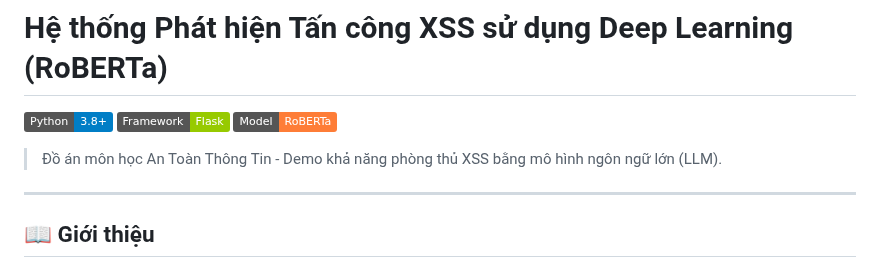
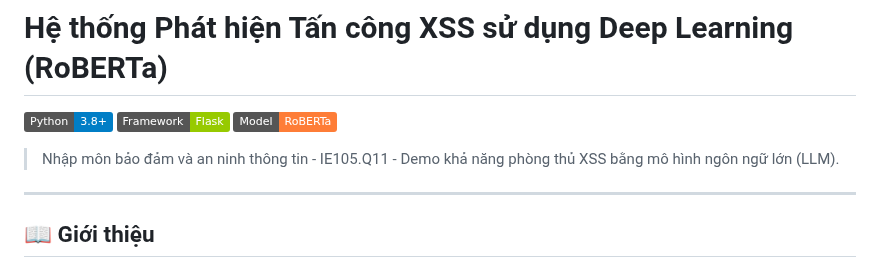
Before and after one commit to KhoaLeDang2375/XSS-Detection-Using-LLM-, a Markdown page: README.md, the part around the change. Rendered like a GitHub page; badges without logos.

Commit message:
Update fix title README

```diff
--- a/README.md
+++ b/README.md
@@ -4,7 +4,7 @@
 ![Flask](https://img.shields.io/badge/Framework-Flask-green)
 ![AI Model](https://img.shields.io/badge/Model-RoBERTa-orange)
 
-> Đồ án môn học An Toàn Thông Tin - Demo khả năng phòng thủ XSS bằng mô hình ngôn ngữ lớn (LLM).
+> Nhập môn bảo đảm và an ninh thông tin - IE105.Q11 - Demo khả năng phòng thủ XSS bằng mô hình ngôn ngữ lớn (LLM).
 
 ---
 
```
